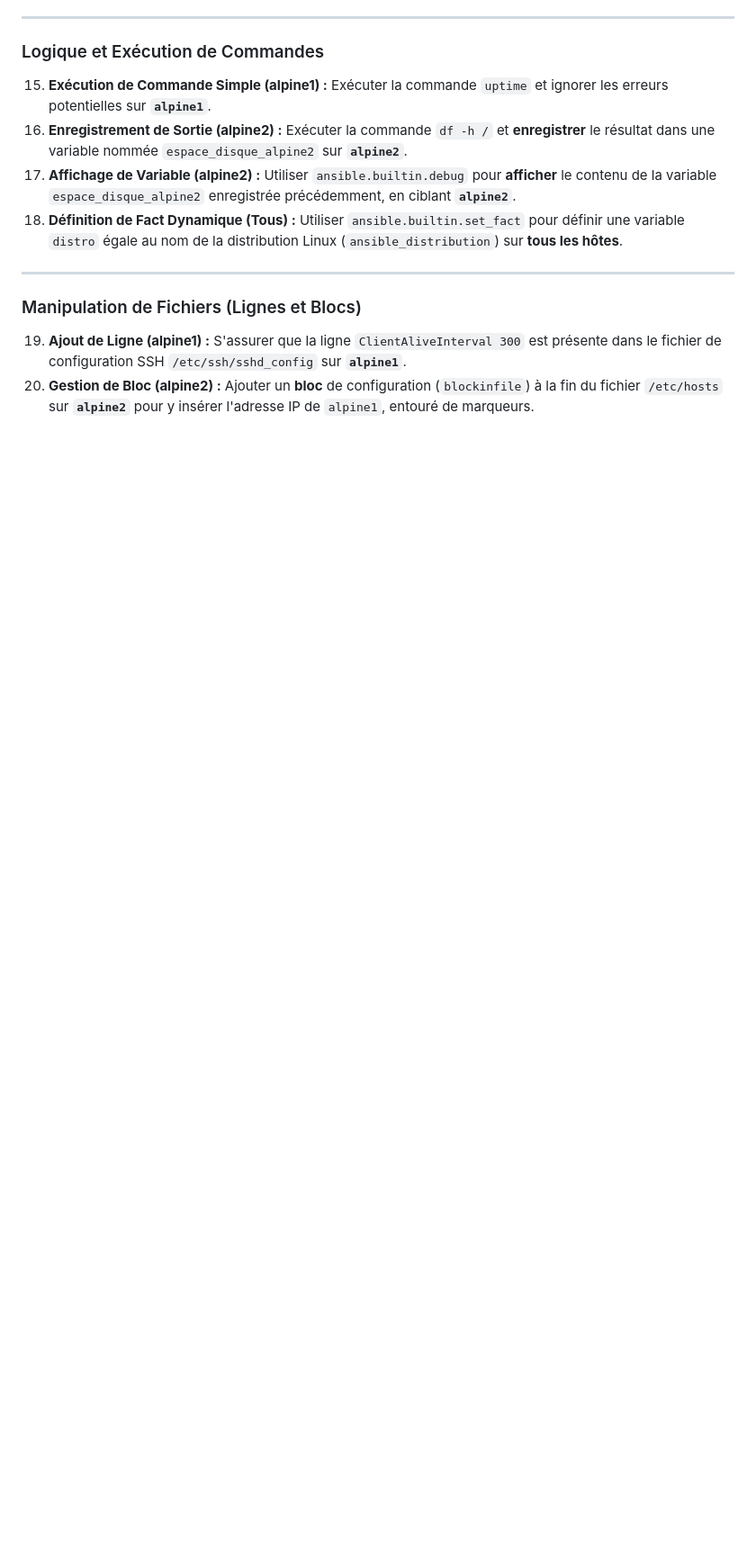
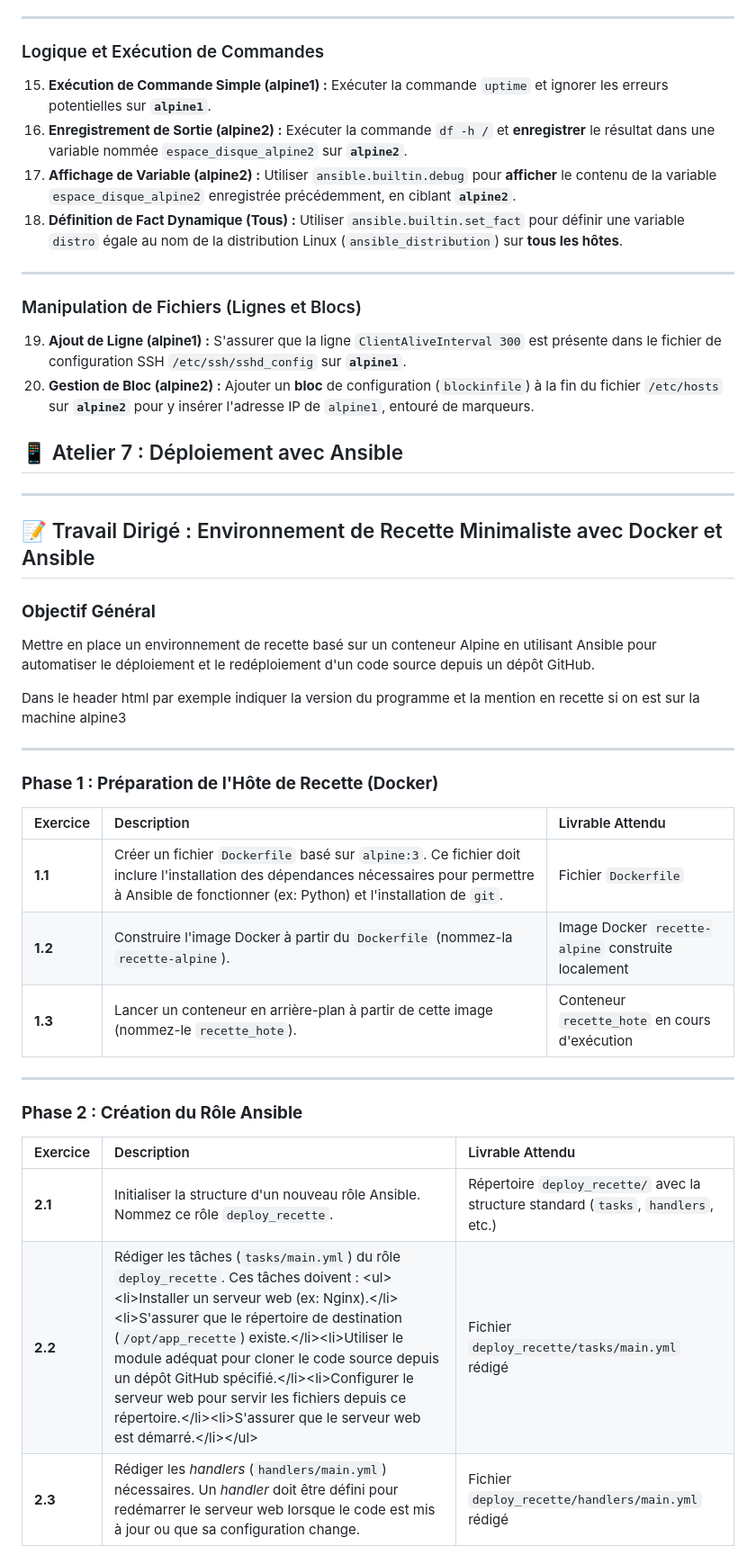
Before and after one commit to FrancisThierry/CESI2527, a Markdown page: CahierDeTDInfra.md, the part around the change printed below. Shown: that part at 90% size. Drawn GitHub-style; blank space fills up the shorter version.

Commit message:
ajout de l'atelier 7

```diff
--- a/CahierDeTDInfra.md
+++ b/CahierDeTDInfra.md
@@ -630,3 +630,38 @@ D'accord. Voici le texte des 20 exercices (TD) demandés, basés sur les modules
 
 19. **Ajout de Ligne (alpine1) :** S'assurer que la ligne `ClientAliveInterval 300` est présente dans le fichier de configuration SSH `/etc/ssh/sshd_config` sur **`alpine1`**.
 20. **Gestion de Bloc (alpine2) :** Ajouter un **bloc** de configuration (`blockinfile`) à la fin du fichier `/etc/hosts` sur **`alpine2`** pour y insérer l'adresse IP de `alpine1`, entouré de marqueurs.
+
+## 📱 Atelier 7 : Déploiement avec Ansible
+
+
+
+-----
+
+## 📝 Travail Dirigé : Environnement de Recette Minimaliste avec Docker et Ansible
+
+### **Objectif Général**
+
+Mettre en place un environnement de recette basé sur un conteneur Alpine en utilisant Ansible pour automatiser le déploiement et le redéploiement d'un code source depuis un dépôt GitHub.
+
+Dans le header html par exemple indiquer la version du programme et la mention en recette si on est sur la machine alpine3
+
+-----
+
+### **Phase 1 : Préparation de l'Hôte de Recette (Docker)**
+
+| Exercice | Description | Livrable Attendu |
+| :--- | :--- | :--- |
+| **1.1** | Créer un fichier `Dockerfile` basé sur `alpine:3`. Ce fichier doit inclure l'installation des dépendances nécessaires pour permettre à Ansible de fonctionner (ex: Python) et l'installation de `git`. | Fichier `Dockerfile` |
+| **1.2** | Construire l'image Docker à partir du `Dockerfile` (nommez-la `recette-alpine`). | Image Docker `recette-alpine` construite localement |
+| **1.3** | Lancer un conteneur en arrière-plan à partir de cette image (nommez-le `recette_hote`). | Conteneur `recette_hote` en cours d'exécution |
+
+-----
+
+### **Phase 2 : Création du Rôle Ansible**
+
+| Exercice | Description | Livrable Attendu |
+| :--- | :--- | :--- |
+| **2.1** | Initialiser la structure d'un nouveau rôle Ansible. Nommez ce rôle `deploy_recette`. | Répertoire `deploy_recette/` avec la structure standard (`tasks`, `handlers`, etc.) |
+| **2.2** | Rédiger les tâches (`tasks/main.yml`) du rôle `deploy_recette`. Ces tâches doivent : \<ul\>\<li\>Installer un serveur web (ex: Nginx).\</li\>\<li\>S'assurer que le répertoire de destination (`/opt/app_recette`) existe.\</li\>\<li\>Utiliser le module adéquat pour cloner le code source depuis un dépôt GitHub spécifié.\</li\>\<li\>Configurer le serveur web pour servir les fichiers depuis ce répertoire.\</li\>\<li\>S'assurer que le serveur web est démarré.\</li\>\</ul\> | Fichier `deploy_recette/tasks/main.yml` rédigé |
+| **2.3** | Rédiger les *handlers* (`handlers/main.yml`) nécessaires. Un *handler* doit être défini pour redémarrer le serveur web lorsque le code est mis à jour ou que sa configuration change. | Fichier `deploy_recette/handlers/main.yml` rédigé |
+
```
Also changed, not shown: other parts of CahierDeTDInfra.md (+21 -0 lines).
